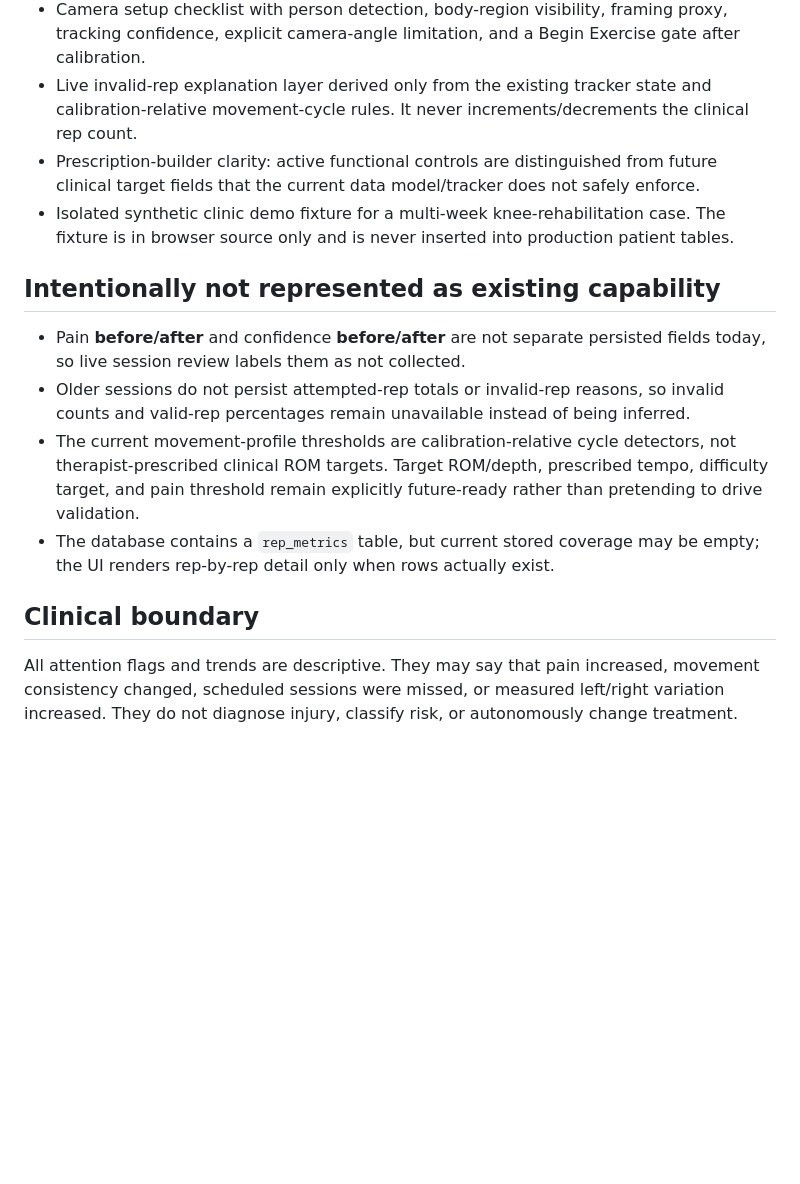
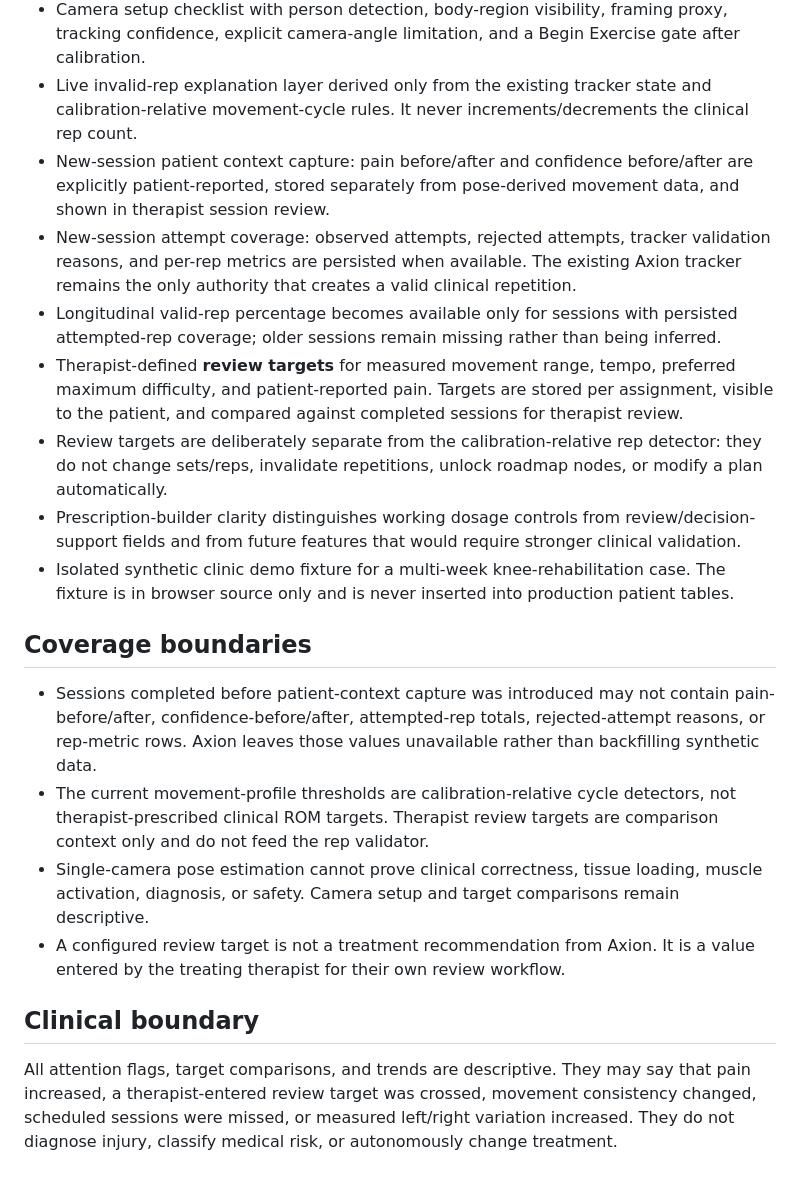
Before and after one commit to AadiJ1in/Axion-, a Markdown page: docs/CLINIC_READY_IMPLEMENTATION.md, the part around the change. Drawn GitHub-style; blank space fills up the shorter version.

Commit message:
Document persisted session context and therapist targets

```diff
--- a/docs/CLINIC_READY_IMPLEMENTATION.md
+++ b/docs/CLINIC_READY_IMPLEMENTATION.md
@@ -15,16 +15,21 @@ This implementation reorganizes Axion around two questions:
 - Longitudinal 7-day, 30-day, and full-program charts for persisted consistency, range, symmetry, duration, patient-reported pain, and valid-rep percentage when attempted-rep coverage exists.
 - Camera setup checklist with person detection, body-region visibility, framing proxy, tracking confidence, explicit camera-angle limitation, and a Begin Exercise gate after calibration.
 - Live invalid-rep explanation layer derived only from the existing tracker state and calibration-relative movement-cycle rules. It never increments/decrements the clinical rep count.
-- Prescription-builder clarity: active functional controls are distinguished from future clinical target fields that the current data model/tracker does not safely enforce.
+- New-session patient context capture: pain before/after and confidence before/after are explicitly patient-reported, stored separately from pose-derived movement data, and shown in therapist session review.
+- New-session attempt coverage: observed attempts, rejected attempts, tracker validation reasons, and per-rep metrics are persisted when available. The existing Axion tracker remains the only authority that creates a valid clinical repetition.
+- Longitudinal valid-rep percentage becomes available only for sessions with persisted attempted-rep coverage; older sessions remain missing rather than being inferred.
+- Therapist-defined **review targets** for measured movement range, tempo, preferred maximum difficulty, and patient-reported pain. Targets are stored per assignment, visible to the patient, and compared against completed sessions for therapist review.
+- Review targets are deliberately separate from the calibration-relative rep detector: they do not change sets/reps, invalidate repetitions, unlock roadmap nodes, or modify a plan automatically.
+- Prescription-builder clarity distinguishes working dosage controls from review/decision-support fields and from future features that would require stronger clinical validation.
 - Isolated synthetic clinic demo fixture for a multi-week knee-rehabilitation case. The fixture is in browser source only and is never inserted into production patient tables.
 
-## Intentionally not represented as existing capability
+## Coverage boundaries
 
-- Pain **before/after** and confidence **before/after** are not separate persisted fields today, so live session review labels them as not collected.
-- Older sessions do not persist attempted-rep totals or invalid-rep reasons, so invalid counts and valid-rep percentages remain unavailable instead of being inferred.
-- The current movement-profile thresholds are calibration-relative cycle detectors, not therapist-prescribed clinical ROM targets. Target ROM/depth, prescribed tempo, difficulty target, and pain threshold remain explicitly future-ready rather than pretending to drive validation.
-- The database contains a `rep_metrics` table, but current stored coverage may be empty; the UI renders rep-by-rep detail only when rows actually exist.
+- Sessions completed before patient-context capture was introduced may not contain pain-before/after, confidence-before/after, attempted-rep totals, rejected-attempt reasons, or rep-metric rows. Axion leaves those values unavailable rather than backfilling synthetic data.
+- The current movement-profile thresholds are calibration-relative cycle detectors, not therapist-prescribed clinical ROM targets. Therapist review targets are comparison context only and do not feed the rep validator.
+- Single-camera pose estimation cannot prove clinical correctness, tissue loading, muscle activation, diagnosis, or safety. Camera setup and target comparisons remain descriptive.
+- A configured review target is not a treatment recommendation from Axion. It is a value entered by the treating therapist for their own review workflow.
 
 ## Clinical boundary
 
-All attention flags and trends are descriptive. They may say that pain increased, movement consistency changed, scheduled sessions were missed, or measured left/right variation increased. They do not diagnose injury, classify risk, or autonomously change treatment.
+All attention flags, target comparisons, and trends are descriptive. They may say that pain increased, a therapist-entered review target was crossed, movement consistency changed, scheduled sessions were missed, or measured left/right variation increased. They do not diagnose injury, classify medical risk, or autonomously change treatment.
```
